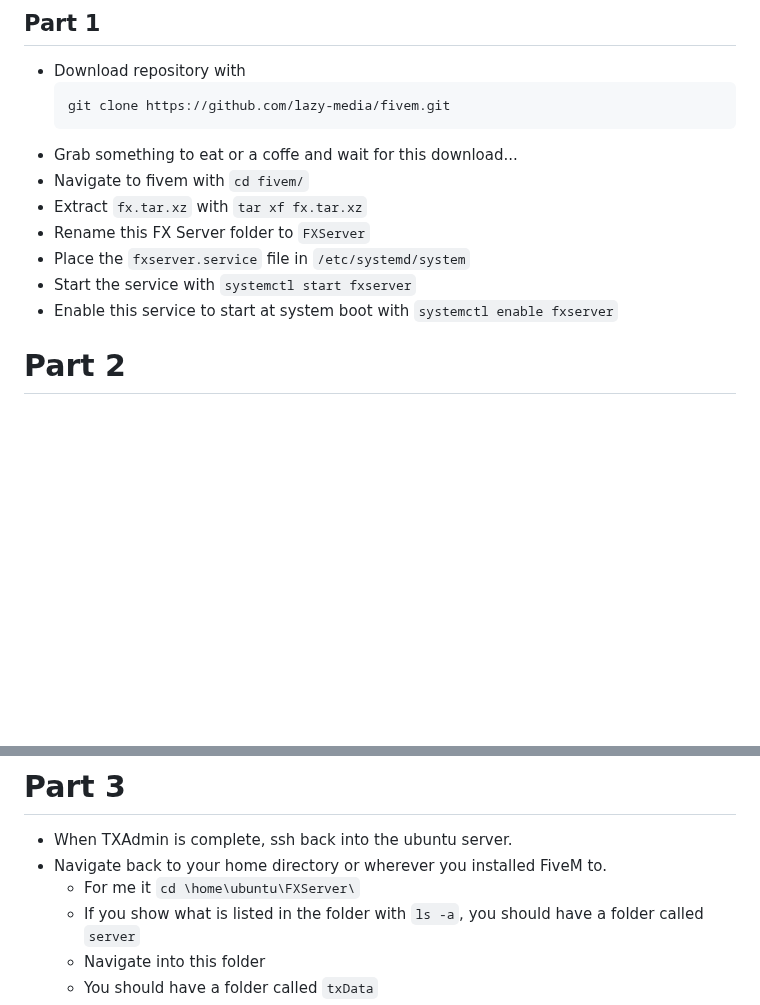
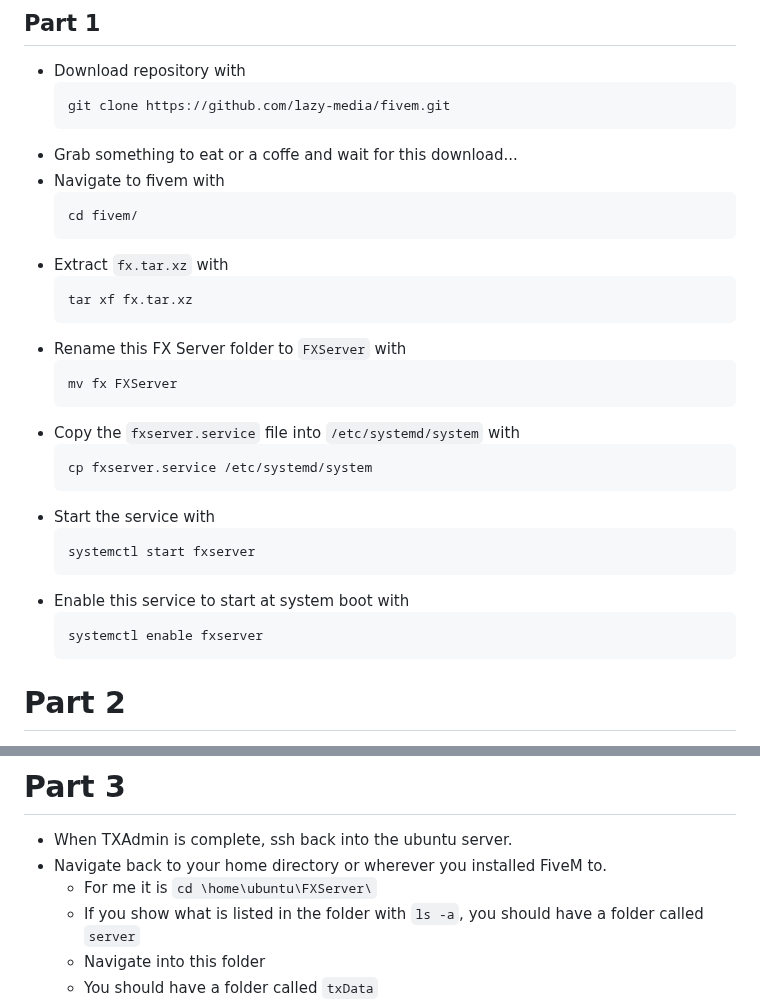
Before and after one commit to lazy-media/fivem, a Markdown page: README.md, 2 parts joined by grey strips. Rendered like a GitHub page; blank space fills up the shorter version.

````diff
--- a/README.md
+++ b/README.md
@@ -47,12 +47,30 @@ FiveM Server Setup. QB-Core Version. Comes with modded vehicles, map mods, every
   git clone https://github.com/lazy-media/fivem.git
   ```
 - Grab something to eat or a coffe and wait for this download...
-- Navigate to fivem with ```cd fivem/```
-- Extract `fx.tar.xz` with `tar xf fx.tar.xz`
-- Rename this FX Server folder to `FXServer`
-- Place the `fxserver.service` file in `/etc/systemd/system`
-- Start the service with `systemctl start fxserver`
-- Enable this service to start at system boot with `systemctl enable fxserver`
+- Navigate to fivem with
+  ```
+  cd fivem/
+  ```
+- Extract `fx.tar.xz` with
+  ```
+  tar xf fx.tar.xz
+  ```
+- Rename this FX Server folder to `FXServer` with
+  ```
+  mv fx FXServer
+  ```
+- Copy the `fxserver.service` file into `/etc/systemd/system` with
+  ```
+  cp fxserver.service /etc/systemd/system
+  ```
+- Start the service with
+  ```
+  systemctl start fxserver
+  ```
+- Enable this service to start at system boot with
+  ```
+  systemctl enable fxserver
+  ```
 
 # Part 2
 
@@ -66,7 +84,7 @@ FiveM Server Setup. QB-Core Version. Comes with modded vehicles, map mods, every
 
 - When TXAdmin is complete, ssh back into the ubuntu server.
 - Navigate back to your home directory or wherever you installed FiveM to.
-  - For me it `cd \home\ubuntu\FXServer\`
+  - For me it is `cd \home\ubuntu\FXServer\`
   - If you show what is listed in the folder with `ls -a`, you should have a folder called `server`
   - Navigate into this folder
   - You should have a folder called `txData`
````
